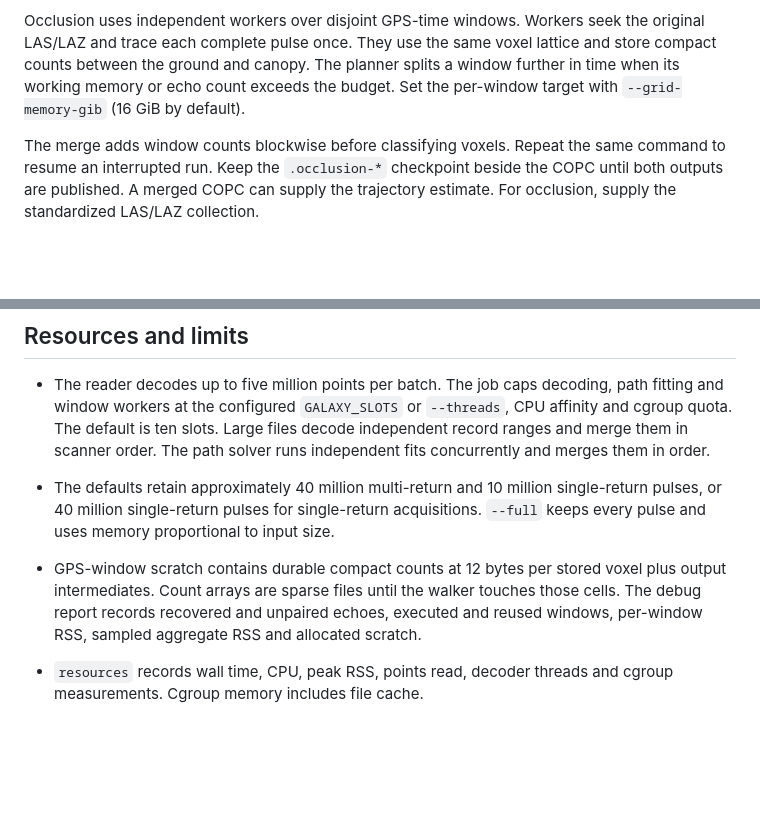
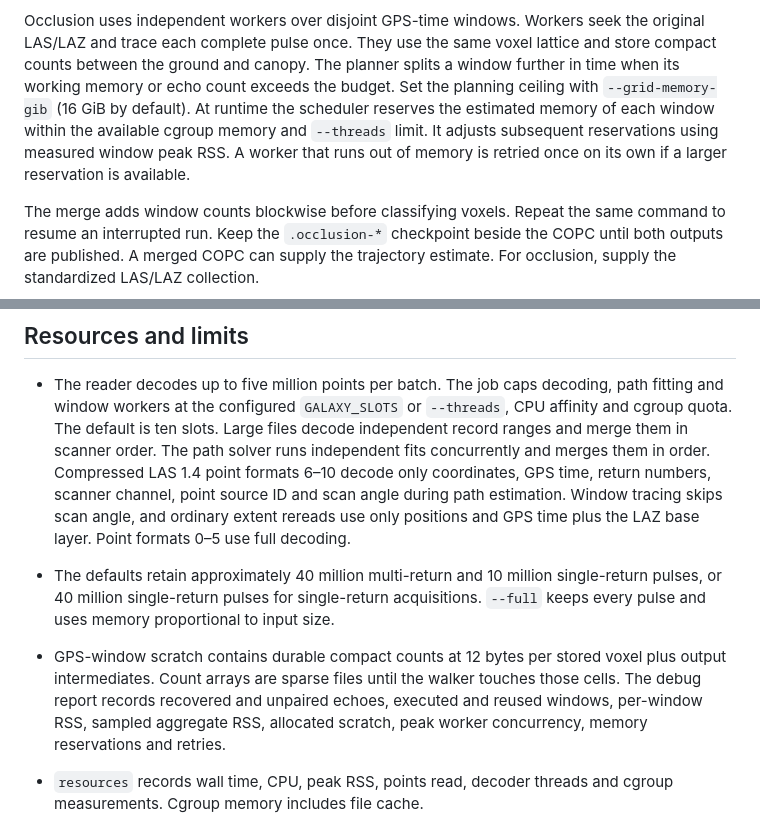
Before and after one commit to 3dTrees-earth/3dtrees_trajectory, a Markdown page: README.md, 2 parts joined by grey strips. Rendered like a GitHub page; blank space fills up the shorter version.

Commit message:
Document adaptive traversal and selective decoding resources

```diff
--- a/README.md
+++ b/README.md
@@ -101,7 +101,10 @@ each file.
 Occlusion uses independent workers over disjoint GPS-time windows. Workers seek the original LAS/LAZ and
 trace each complete pulse once. They use the same voxel lattice and store compact counts between the ground
 and canopy. The planner splits a window further in time when its working memory or echo count exceeds the
-budget. Set the per-window target with `--grid-memory-gib` (16 GiB by default).
+budget. Set the planning ceiling with `--grid-memory-gib` (16 GiB by default). At runtime the scheduler reserves
+the estimated memory of each window within the available cgroup memory and `--threads` limit. It adjusts
+subsequent reservations using measured window peak RSS. A worker that runs out of memory is retried once
+on its own if a larger reservation is available.
 
 The merge adds window counts blockwise before classifying voxels. Repeat the same command to resume an
 interrupted run. Keep the `.occlusion-*` checkpoint beside the COPC until both outputs are published.
@@ -163,13 +166,17 @@ the path tool's scope.
 - The reader decodes up to five million points per batch. The job caps decoding, path fitting and window workers
   at the configured `GALAXY_SLOTS` or `--threads`, CPU affinity and cgroup quota. The default is ten slots.
   Large files decode independent record ranges and merge them in scanner order. The path solver runs independent
-  fits concurrently and merges them in order.
+  fits concurrently and merges them in order. Compressed LAS 1.4 point formats 6–10 decode only
+  coordinates, GPS time, return numbers, scanner channel, point source ID and scan angle during path
+  estimation. Window tracing skips scan angle, and ordinary extent rereads use only positions and GPS time
+  plus the LAZ base layer. Point formats 0–5 use full decoding.
 - The defaults retain approximately 40 million multi-return and 10 million single-return pulses, or 40 million
   single-return pulses for single-return acquisitions. `--full` keeps every pulse and uses memory proportional
   to input size.
 - GPS-window scratch contains durable compact counts at 12 bytes per stored voxel plus output intermediates.
   Count arrays are sparse files until the walker touches those cells. The debug report records recovered and unpaired
-  echoes, executed and reused windows, per-window RSS, sampled aggregate RSS and allocated scratch.
+  echoes, executed and reused windows, per-window RSS, sampled aggregate RSS, allocated scratch, peak worker
+  concurrency, memory reservations and retries.
 - `resources` records wall time, CPU, peak RSS, points read, decoder threads and cgroup measurements.
   Cgroup memory includes file cache.
 
```
Also changed, not shown: docs/REPORT.md (+59 -14 lines), docs/figures/flow.png, docs/figures/stages.png, 1 other file.
